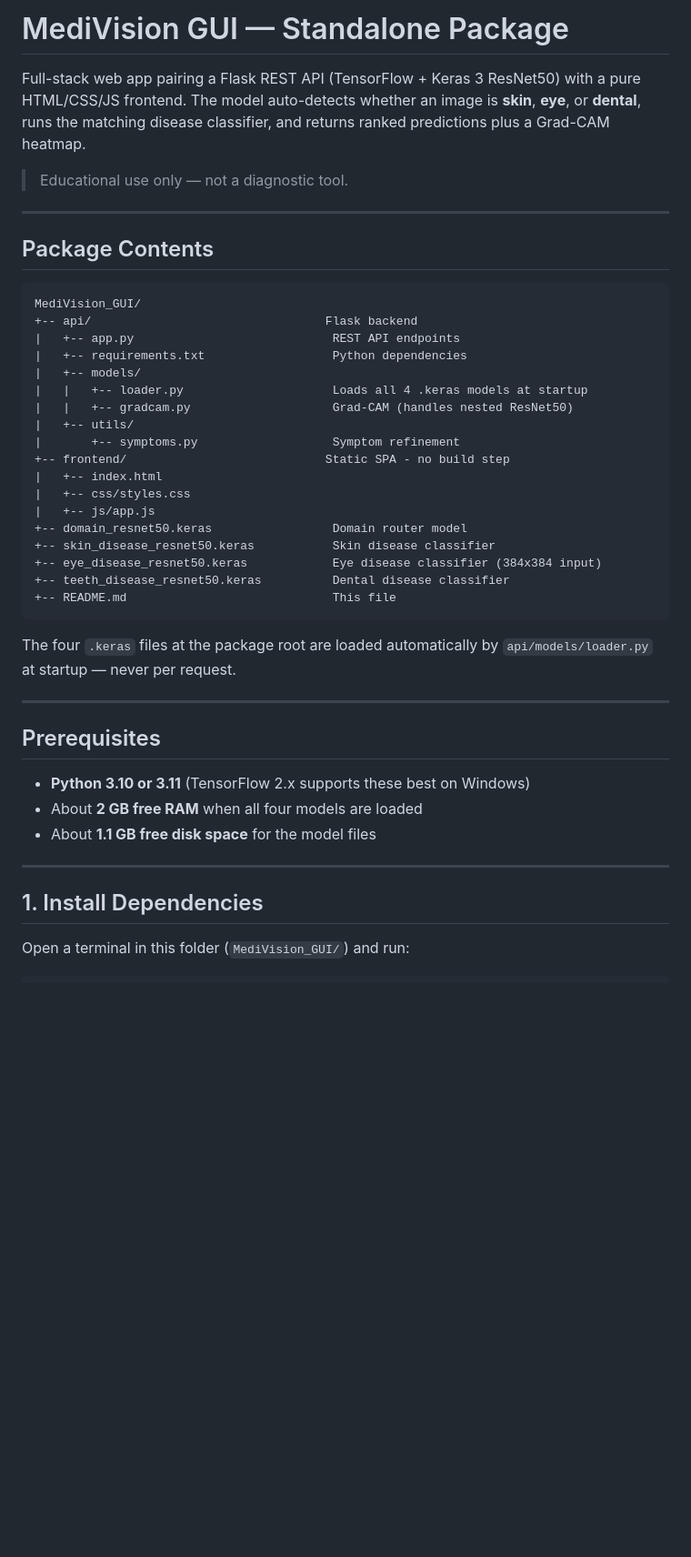
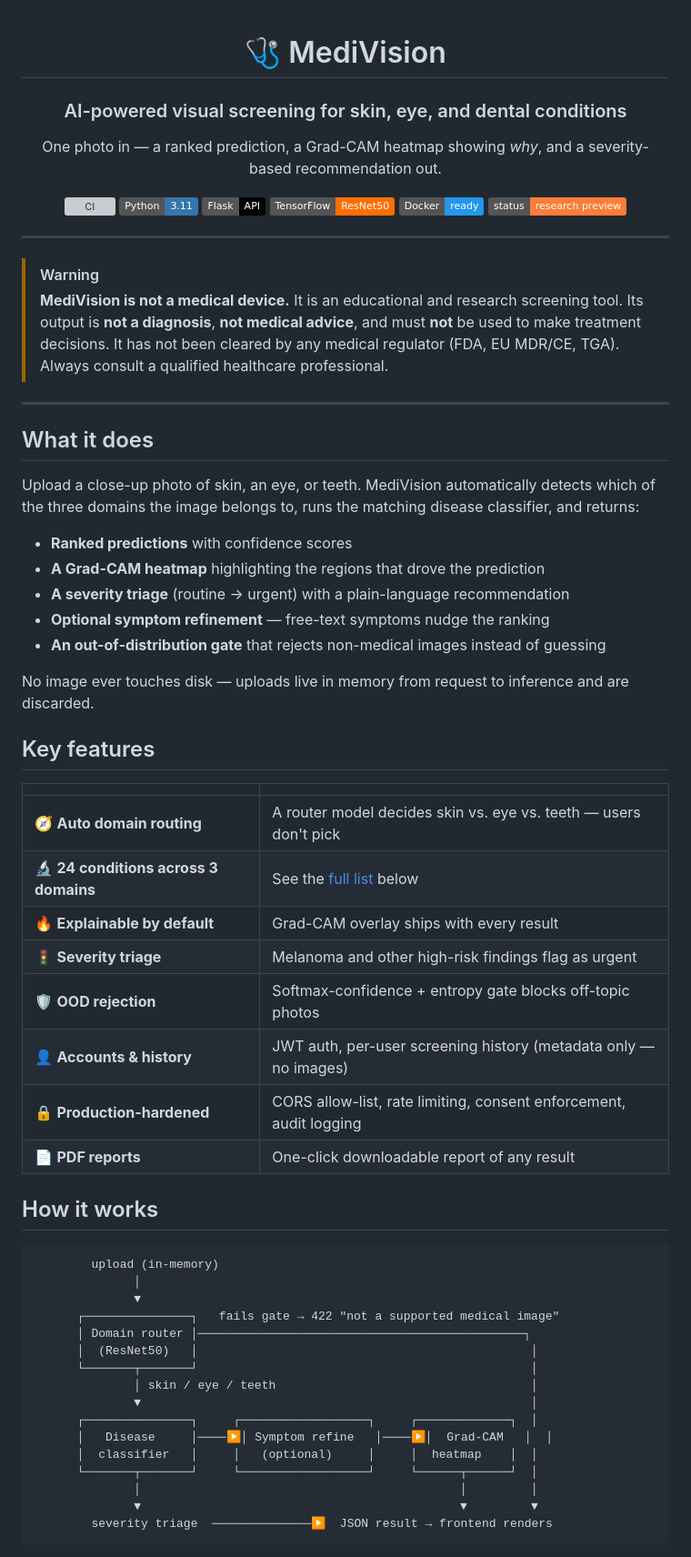
Before and after one commit to teammedivision/medivision, a Markdown page: README.md, the part around one of its changes. Shown at 91% size. Rendered like a GitHub page; badges without logos; blank space fills up the shorter version; grey boxes are pictures that could not be loaded.

Commit message:
Rewrite README as product-facing landing page

````diff
--- a/README.md
+++ b/README.md
@@ -1,50 +1,70 @@
-# MediVision GUI &mdash; Standalone Package
+<div align="center">
 
-Full-stack web app pairing a Flask REST API (TensorFlow + Keras 3 ResNet50)
-with a pure HTML/CSS/JS frontend. The model auto-detects whether an image
-is **skin**, **eye**, or **dental**, runs the matching disease classifier,
-and returns ranked predictions plus a Grad-CAM heatmap.
+# 🩺 MediVision
 
-> Educational use only &mdash; not a diagnostic tool.
+### AI-powered visual screening for skin, eye, and dental conditions
+
+One photo in — a ranked prediction, a Grad-CAM heatmap showing *why*, and a severity-based recommendation out.
+
+[![CI](https://github.com/teammedivision/medivision/actions/workflows/ci.yml/badge.svg)](https://github.com/teammedivision/medivision/actions/workflows/ci.yml)
+![Python](https://img.shields.io/badge/Python-3.11-3776AB?logo=python&logoColor=white)
+![Flask](https://img.shields.io/badge/Flask-API-000000?logo=flask&logoColor=white)
+![TensorFlow](https://img.shields.io/badge/TensorFlow-ResNet50-FF6F00?logo=tensorflow&logoColor=white)
+![Docker](https://img.shields.io/badge/Docker-ready-2496ED?logo=docker&logoColor=white)
+![Status](https://img.shields.io/badge/status-research%20preview-orange)
+
+</div>
 
 ---
 
-## Package Contents
-
-```
-MediVision_GUI/
-+-- api/                                 Flask backend
-|   +-- app.py                            REST API endpoints
-|   +-- requirements.txt                  Python dependencies
-|   +-- models/
-|   |   +-- loader.py                     Loads all 4 .keras models at startup
-|   |   +-- gradcam.py                    Grad-CAM (handles nested ResNet50)
-|   +-- utils/
-|       +-- symptoms.py                   Symptom refinement
-+-- frontend/                            Static SPA - no build step
-|   +-- index.html
-|   +-- css/styles.css
-|   +-- js/app.js
-+-- domain_resnet50.keras                 Domain router model
-+-- skin_disease_resnet50.keras           Skin disease classifier
-+-- eye_disease_resnet50.keras            Eye disease classifier (384x384 input)
-+-- teeth_disease_resnet50.keras          Dental disease classifier
-+-- README.md                             This file
-```
-
-The four `.keras` files at the package root are loaded automatically by
-`api/models/loader.py` at startup &mdash; never per request.
+> [!WARNING]
+> **MediVision is not a medical device.** It is an educational and research screening tool. Its output is **not a diagnosis**, **not medical advice**, and must **not** be used to make treatment decisions. It has not been cleared by any medical regulator (FDA, EU MDR/CE, TGA). Always consult a qualified healthcare professional.
 
 ---
 
-## Prerequisites
+## What it does
 
-* **Python 3.10 or 3.11** (TensorFlow 2.x supports these best on Windows)
-* About **2 GB free RAM** when all four models are loaded
-* About **1.1 GB free disk space** for the model files
+Upload a close-up photo of skin, an eye, or teeth. MediVision automatically detects which of the three domains the image belongs to, runs the matching disease classifier, and returns:
 
----
+- **Ranked predictions** with confidence scores
+- **A Grad-CAM heatmap** highlighting the regions that drove the prediction
+- **A severity triage** (routine → urgent) with a plain-language recommendation
+- **Optional symptom refinement** — free-text symptoms nudge the ranking
+- **An out-of-distribution gate** that rejects non-medical images instead of guessing
 
-## 1. Install Dependencies
+No image ever touches disk — uploads live in memory from request to inference and are discarded.
 
-Open a terminal in this folder (`MediVision_GUI/`) and run:
+## Key features
+
+| | |
+|---|---|
+| 🧭 **Auto domain routing** | A router model decides skin vs. eye vs. teeth — users don't pick |
+| 🔬 **24 conditions across 3 domains** | See the [full list](#supported-conditions) below |
+| 🔥 **Explainable by default** | Grad-CAM overlay ships with every result |
+| 🚦 **Severity triage** | Melanoma and other high-risk findings flag as urgent |
+| 🛡️ **OOD rejection** | Softmax-confidence + entropy gate blocks off-topic photos |
+| 👤 **Accounts & history** | JWT auth, per-user screening history (metadata only — no images) |
+| 🔒 **Production-hardened** | CORS allow-list, rate limiting, consent enforcement, audit logging |
+| 📄 **PDF reports** | One-click downloadable report of any result |
+
+## How it works
+
+```
+        upload (in-memory)
+              │
+              ▼
+      ┌───────────────┐   fails gate → 422 "not a supported medical image"
+      │ Domain router │──────────────────────────────────────────────┐
+      │  (ResNet50)   │                                               │
+      └───────┬───────┘                                               │
+              │ skin / eye / teeth                                    │
+              ▼                                                       │
+      ┌───────────────┐     ┌──────────────────┐     ┌─────────────┐  │
+      │   Disease     │────▶│ Symptom refine   │────▶│  Grad-CAM   │  │
+      │  classifier   │     │   (optional)     │     │  heatmap    │  │
+      └───────┬───────┘     └──────────────────┘     └──────┬──────┘  │
+              │                                             │         │
+              ▼                                             ▼         ▼
+        severity triage  ──────────────▶  JSON result → frontend renders
+```
+
````
Also changed, not shown: other parts of README.md (+110 -256 lines).
